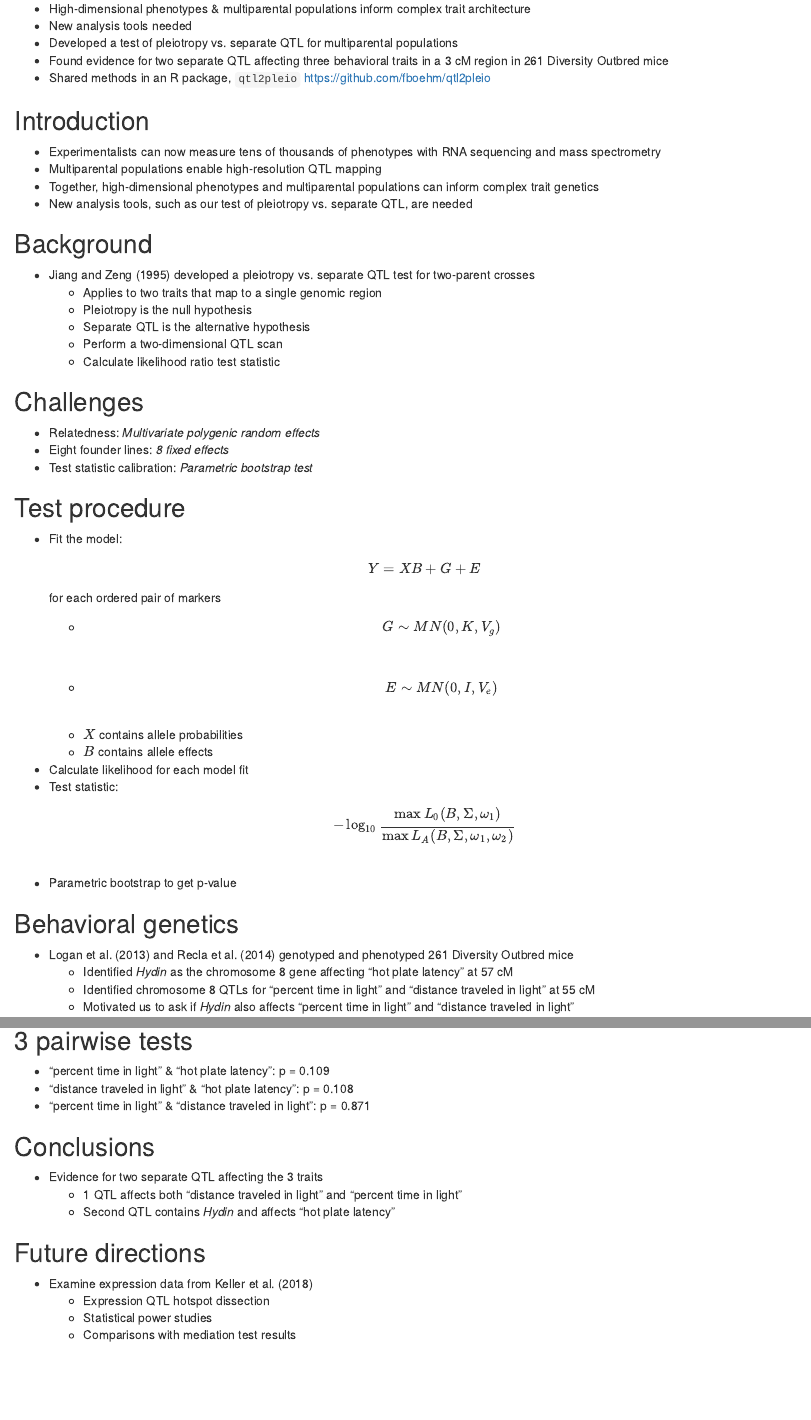
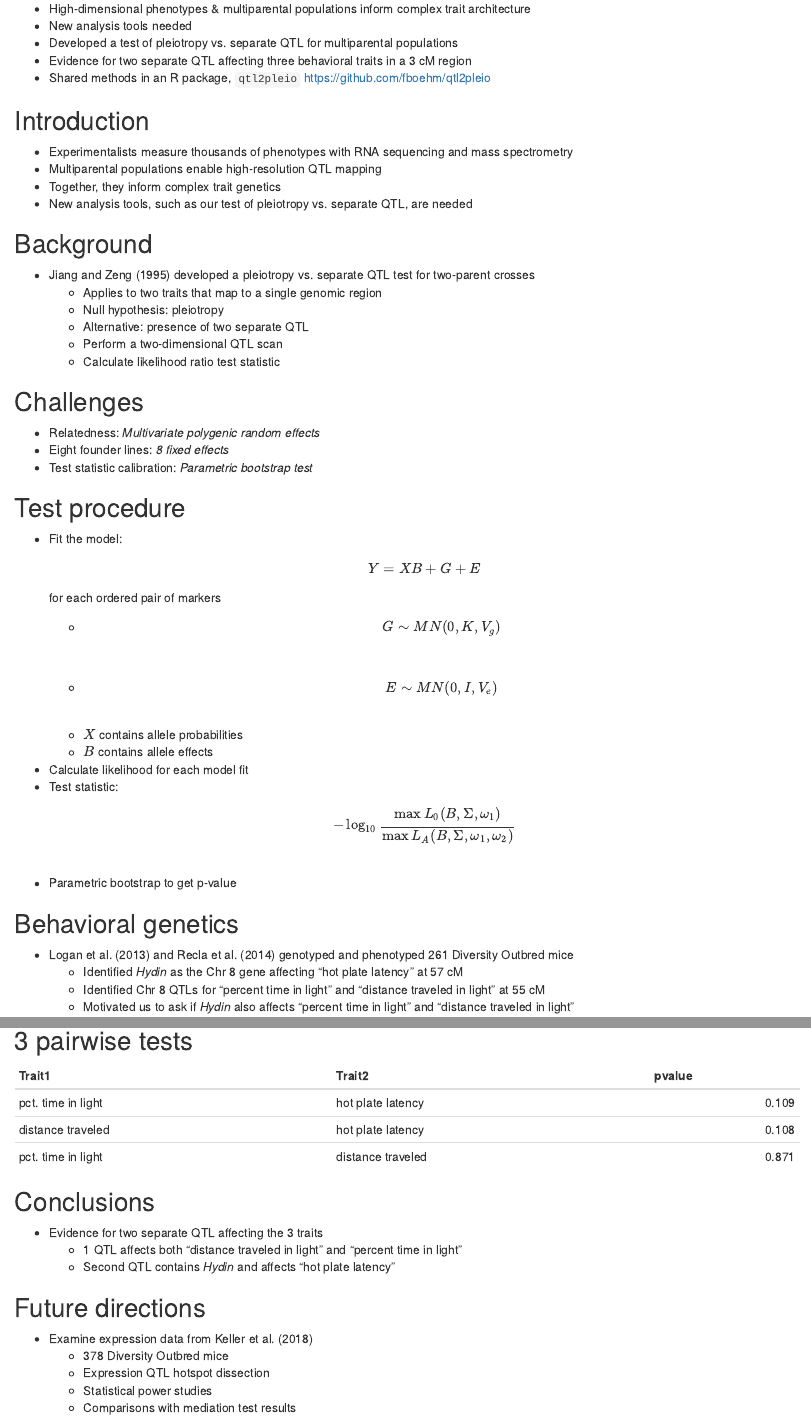
Before and after one commit to fboehm/imgc2018poster, an R Markdown document (imgc-2018-poster/imgc-2018-poster.Rmd): the page in a window 1100 px wide, from 240 px down, and a second part further down, joined at a grey line. Rendered offline with R 4.5, knitr and Pandoc, with nearby package versions; drawn as R Markdown's standard HTML page in place of the format the file asks for.

Commit message:
updated poster & Makefile

````diff
--- a/imgc-2018-poster/imgc-2018-poster.Rmd
+++ b/imgc-2018-poster/imgc-2018-poster.Rmd
@@ -19,23 +19,23 @@ library(knitr)
 - High-dimensional phenotypes & multiparental populations inform complex trait architecture
 - New analysis tools needed
 - Developed a test of pleiotropy vs. separate QTL for multiparental populations
-- Found evidence for two separate QTL affecting three behavioral traits in a 3 cM region in 261 Diversity Outbred mice
+- Evidence for two separate QTL affecting three behavioral traits in a 3 cM region
 - Shared methods in an R package, `qtl2pleio` https://github.com/fboehm/qtl2pleio
 
 
 ## Introduction
 
-- Experimentalists can now measure tens of thousands of phenotypes with RNA sequencing and mass spectrometry
+- Experimentalists measure thousands of phenotypes with RNA sequencing and mass spectrometry
 - Multiparental populations enable high-resolution QTL mapping
-- Together, high-dimensional phenotypes and multiparental populations can inform complex trait genetics
+- Together, they inform complex trait genetics
 - New analysis tools, such as our test of pleiotropy vs. separate QTL, are needed
 
 ## Background
 
 - @jiang1995multiple developed a pleiotropy vs. separate QTL test for two-parent crosses
     - Applies to two traits that map to a single genomic region
-    - Pleiotropy is the null hypothesis
-    - Separate QTL is the alternative hypothesis
+    - Null hypothesis: pleiotropy
+    - Alternative: presence of two separate QTL
     - Perform a two-dimensional QTL scan
     - Calculate likelihood ratio test statistic
 
@@ -67,8 +66,8 @@ library(knitr)
 ## Behavioral genetics
 
 - @logan2013high and @recla2014precise genotyped and phenotyped 261 Diversity Outbred mice
-    - Identified *Hydin* as the chromosome 8 gene affecting "hot plate latency" at 57 cM
-    - Identified chromosome 8 QTLs for "percent time in light" and "distance traveled in light" at 55 cM
+    - Identified *Hydin* as the Chr 8 gene affecting "hot plate latency" at 57 cM
+    - Identified Chr 8 QTLs for "percent time in light" and "distance traveled in light" at 55 cM
     - Motivated us to ask if *Hydin* also affects "percent time in light" and "distance traveled in light"
 
 ## Allele effects plots
@@ -93,9 +92,20 @@ include_graphics("~/Box Sync/attie/qtl2pleio-manuscript/Rmd/all3.svg", auto_pdf
 
 ## 3 pairwise tests
 
-- "percent time in light" & "hot plate latency": p = 0.109
-- "distance traveled in light" & "hot plate latency": p = 0.108
-- "percent time in light" & "distance traveled in light": p = 0.871
+```{r, echo = FALSE, results='hide'}
+options(tidyverse.quiet = TRUE)
+library(tidyverse, quietly = TRUE)
+```
+
+
+
+```{r, echo = FALSE}
+tr1 <- c("pct. time in light", "distance traveled", "pct. time in light")
+tr2 <- c("hot plate latency", "hot plate latency", "distance traveled")
+pv <- c(0.109, 0.108, 0.871)
+tibble(Trait1 = tr1, Trait2 = tr2, pvalue = pv) %>%
+  kable()
+```
 
 ## Conclusions
 
@@ -106,6 +116,7 @@ include_graphics("~/Box Sync/attie/qtl2pleio-manuscript/Rmd/all3.svg", auto_pdf
 ## Future directions
 
 - Examine expression data from @keller2018genetic
+    - 378 Diversity Outbred mice
     - Expression QTL hotspot dissection
     - Statistical power studies
     - Comparisons with mediation test results
````
Also changed, not shown: imgc-2018-poster.pdf, imgc-2018-poster/imgc-2018-poster.html, imgc-2018-poster/imgc-2018-poster.Rmd (3 more changed lines), 1 other file.
